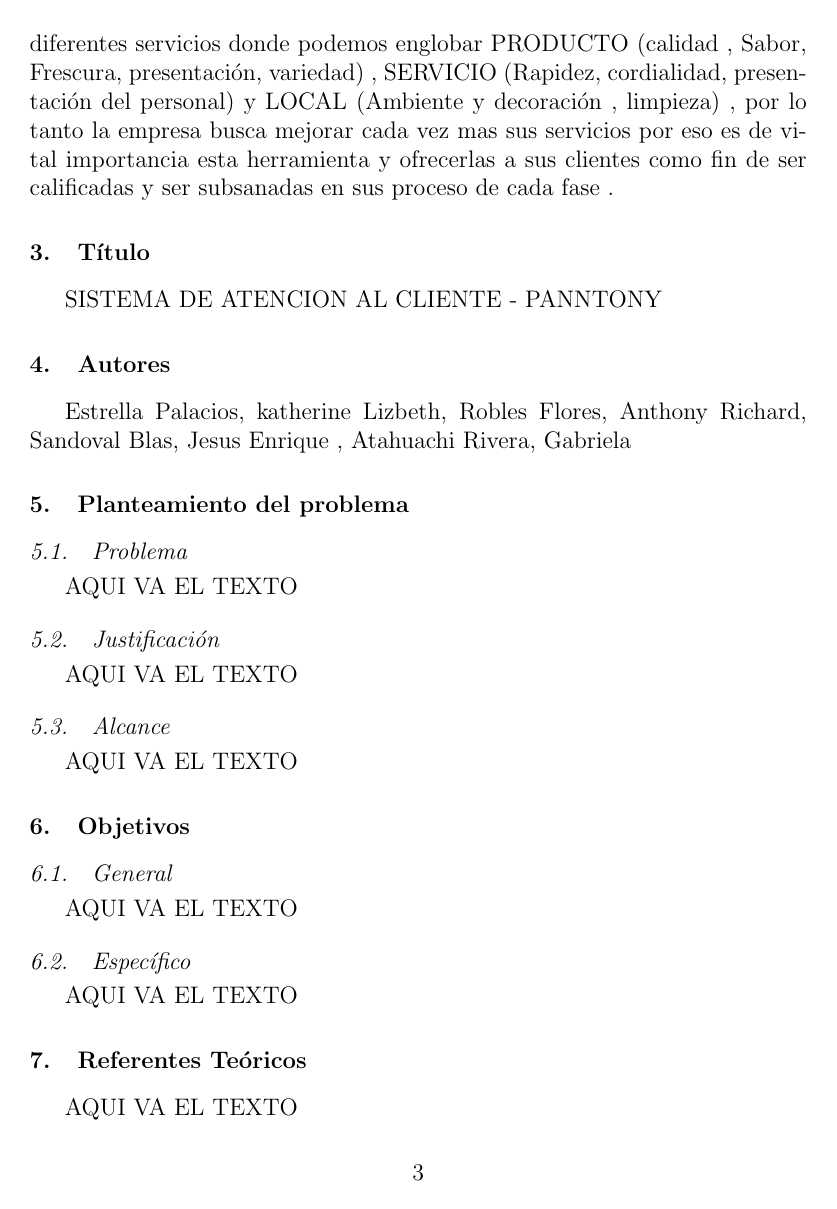
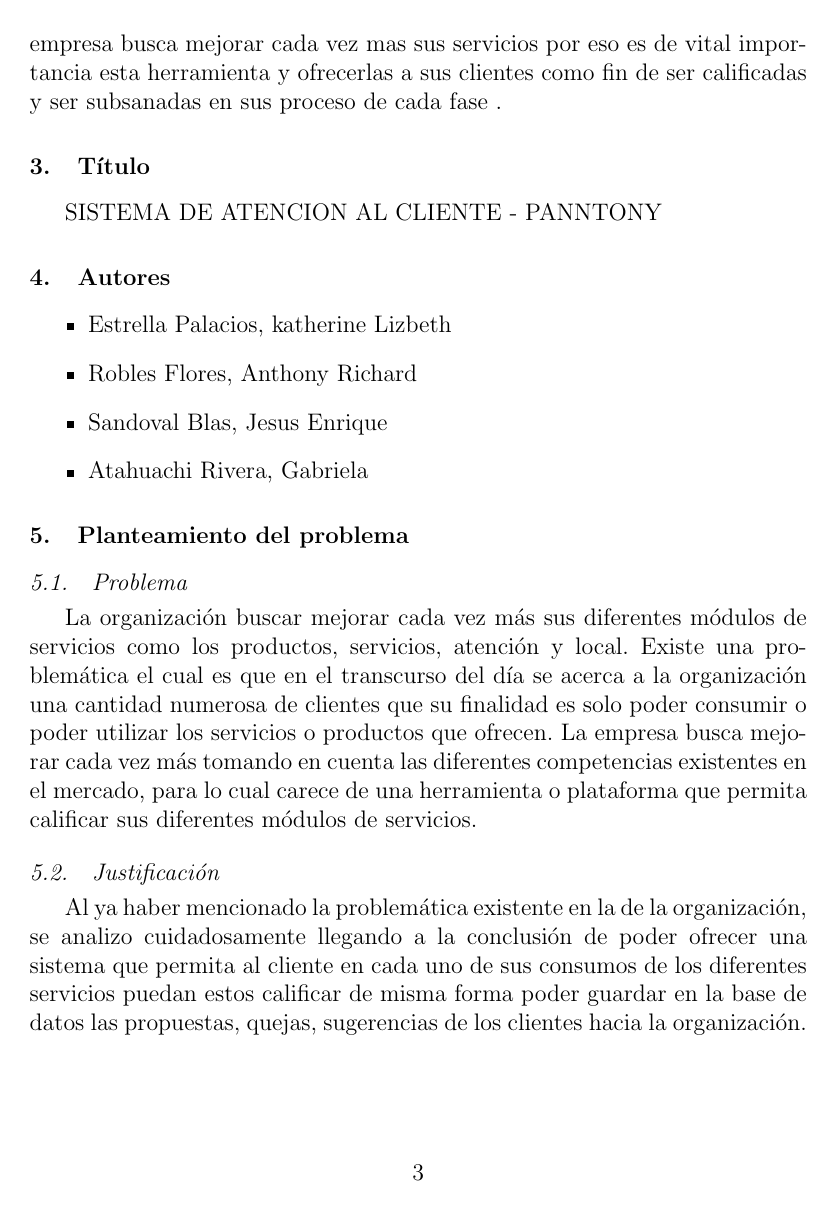
Before and after one commit to roblesf17/BD2_U1_TRABAJO_FINAL_ATENCION_CLIENTE, a LaTeX paper (index.tex): page 3 of 4 before the commit and page 3 of 5 after it. The pictures show the PDF file index.pdf that the author committed with the source.

Commit message:
Actualizando

```diff
--- a/index.tex
+++ b/index.tex
@@ -40,23 +39,26 @@
 Si a ello le sumamos el hecho de que la competencia cada vez es mayor y los productos ofertados en el mercado se equiparan cada vez más en calidad y en precio, es posible afirmar que hoy en día es fundamental brindar un buen servicio al cliente si queremos mantenernos competitivos en el mercado.
 Debemos evitar que el cliente sea mal atendido, y así que deje de visitarnos o pueda llegar a hablar mal de nosotros, y más bien procurar que reciba un buen servicio al cliente, y así lograr su fidelización, tener buenas posibilidades de que nos recomiende con otros consumidores, y poder diferenciarnos o destacar ante los demás competidores.
 El buen servicio al cliente debe estar presente en todos los aspectos del negocio en donde haya alguna interacción con el cliente, desde el saludo del personal de seguridad que está en la puerta del local, hasta la llamada contestada por la secretaria. Para lo cual es necesario capacitar y motivar permanentemente al personal para que brinde un buen servicio al cliente, no solo a aquellos trabajadores que tengan contacto frecuente con el cliente, sino a todos los que en algún momento puedan llegar a tenerlo, desde el encargado de la limpieza hasta el gerente general.
-//
-
-En la empresa La Favorita Alimentos S.A.C. ubicada en la ciudad de Tacna y distribuidora de la marca Panttony, existe una problemática el cual es que carece de una herramienta que permita al cliente poder evaluar sus diferentes servicios donde podemos englobar PRODUCTO (calidad , Sabor, Frescura, presentación, variedad) , SERVICIO (Rapidez, cordialidad, presentación del personal) y LOCAL (Ambiente y decoración , limpieza) , por lo tanto la empresa busca mejorar cada vez mas sus servicios por eso es de vital importancia esta herramienta y ofrecerlas a sus clientes como fin de ser calificadas y ser subsanadas en sus proceso de cada fase .
+\\En la empresa La Favorita Alimentos S.A.C. ubicada en la ciudad de Tacna y distribuidora de la marca Panttony, existe una problemática el cual es que carece de una herramienta que permita al cliente poder evaluar sus diferentes servicios donde podemos englobar PRODUCTO (calidad , Sabor, Frescura, presentación, variedad) , SERVICIO (Rapidez, cordialidad, presentación del personal) y LOCAL (Ambiente y decoración , limpieza) , por lo tanto la empresa busca mejorar cada vez mas sus servicios por eso es de vital importancia esta herramienta y ofrecerlas a sus clientes como fin de ser calificadas y ser subsanadas en sus proceso de cada fase .
 
 
 \section{Título}
 SISTEMA DE ATENCION AL CLIENTE - PANNTONY
 
 \section{Autores}
-Estrella Palacios, katherine Lizbeth,
-Robles Flores, Anthony Richard,
-Sandoval Blas, Jesus Enrique      ,
-Atahuachi Rivera, Gabriela
+\begin{itemize}
+	\item Estrella Palacios, katherine Lizbeth
+	\item Robles Flores, Anthony Richard
+	\item Sandoval Blas, Jesus Enrique
+	\item Atahuachi Rivera, Gabriela
+\end{itemize}
 
 \section{Planteamiento del problema}
 	\subsection{Problema }
-		AQUI VA EL TEXTO
+		La organización buscar mejorar cada vez más sus diferentes módulos de servicios como los productos, servicios, atención y local.
+		Existe una problemática el cual es que en el transcurso del día se acerca a la organización una cantidad numerosa de clientes que su finalidad es solo poder consumir o poder utilizar los servicios o productos que ofrecen.
+		La empresa busca mejorar cada vez más tomando en cuenta las diferentes competencias existentes en el mercado, para lo cual carece de una herramienta o plataforma que permita calificar sus diferentes módulos de servicios.
+
 	\subsection{Justificación }
-		AQUI VA EL TEXTO
+		Al ya haber mencionado la problemática existente en la de la organización, se analizo cuidadosamente llegando  a la conclusión de poder ofrecer una sistema que permita al cliente en cada uno de sus consumos de los diferentes servicios puedan estos calificar de 			misma forma poder guardar en la base de datos las propuestas, quejas, sugerencias de los clientes hacia la organización.
 	\subsection{Alcance }
@@ -69,0 +74,4 @@
+\begin{itemize}
+	\item Diseñar una base de datos
+	\item Aplicar el paradigma  de la programación y consultas como herencia, conexiones y las variaciones de las consultas en SQL Server.
+\end{itemize}
@@ -80,5 +92,5 @@
 \section{Presupuesto (Beneficio / Costo, VAN)}
 AQUI VA EL TEXTO
 
-\section{Conclusiones y Recomendaciones (comentar dificultades y retos en el desarrollo del trabajo)}
+\section{Conclusiones y Recomendaciones }
 AQUI VA EL TEXTO
@@ -88,17 +101,6 @@
 
 	\newpage
 
-%%	\bibliographystyle{apalike} 	%ESTILO
-%%	\bibliography{BIBLIOGRAFIA}
-%\citep{referenciarobles2}
-%\citep{referenciarobles1}
-%\citep{referenciaSandoval1}
-%\citep{referenciaSandoval2}
-%\citep{referenciaporlles1}
-%\citep{referenciaporlles2}
-%\citep{referenciaQuispe1}
-%\citep{referenciaQuispe2}
-
 
 
 
```
Also changed, not shown: index.pdf, index.tex (30 more changed lines).
